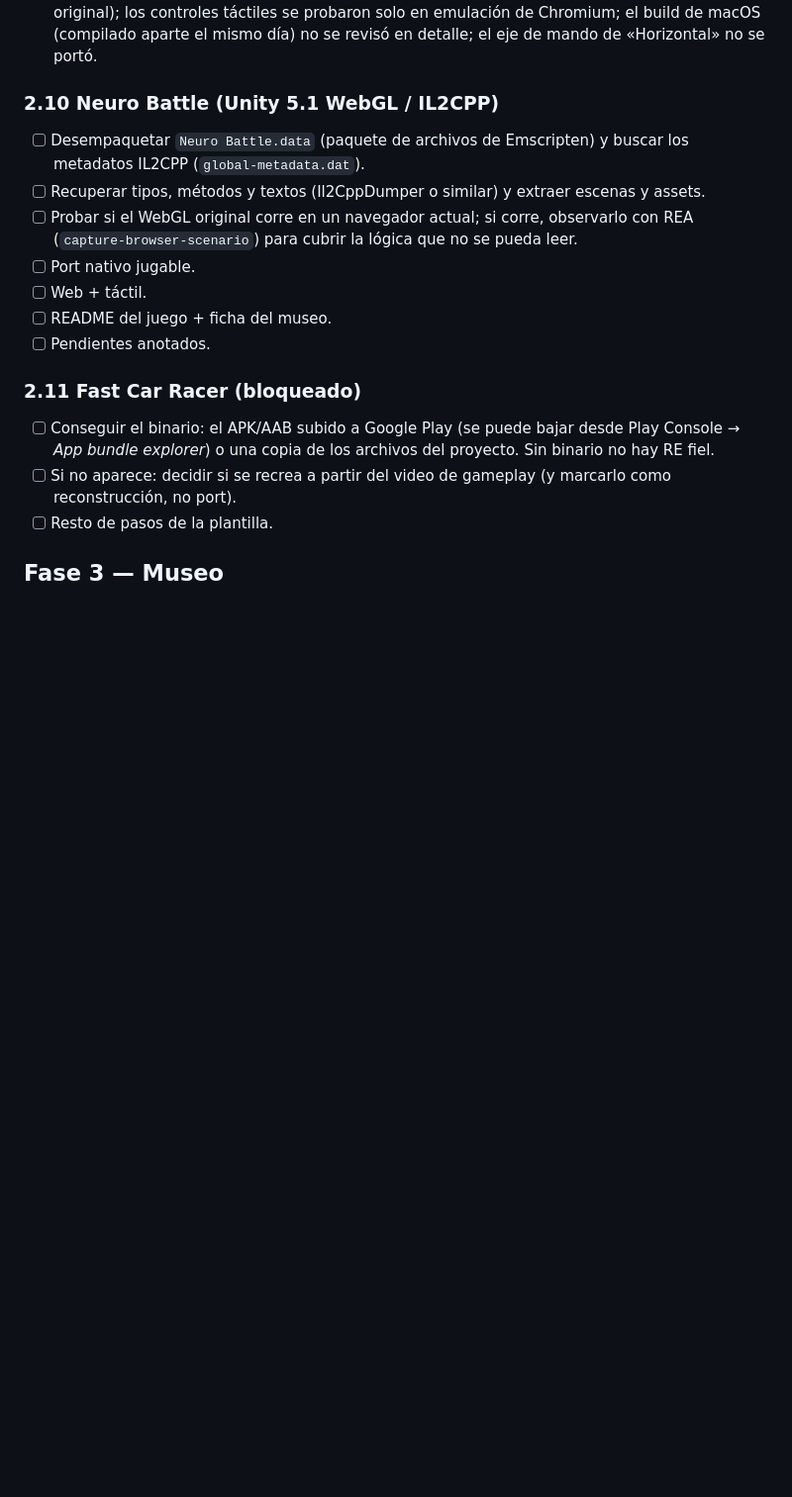
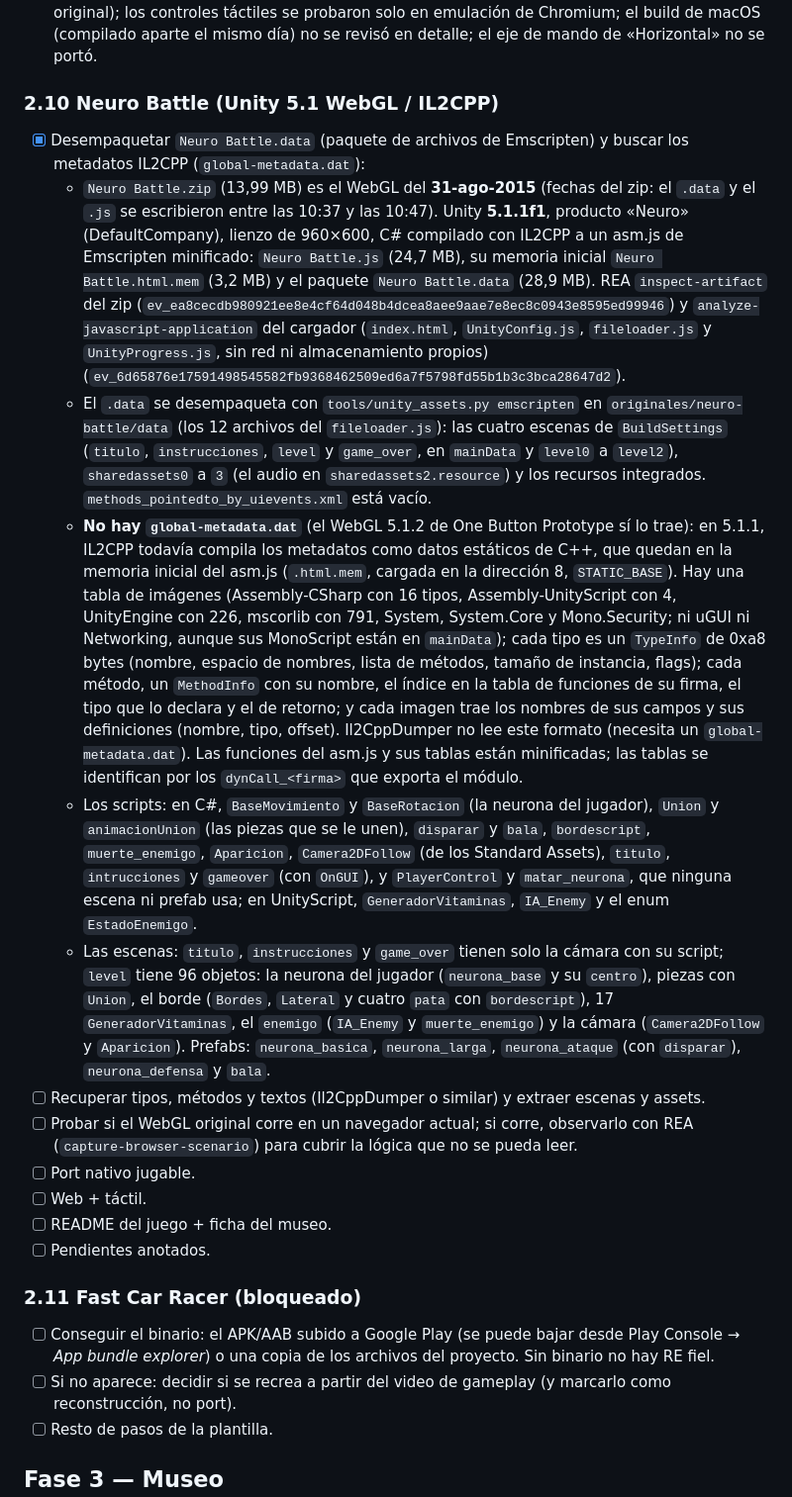
Before and after one commit to elvisbrevi/original-prototypes-ported, a Markdown page: PLAN.md, the part around one of its changes. Shown at 99% size. Drawn GitHub-style; blank space fills up the shorter version.

Commit message:
Unpack Neuro Battle and locate its IL2CPP metadata (checkpoint 2.10, metadatos)
The Unity 5.1.1f1 WebGL build (31 Aug 2015) has no global-metadata.dat:
IL2CPP still compiled the metadata into C++ static data, so the images,
TypeInfo and MethodInfo structures, field definitions and names live in
the asm.js initial memory (.html.mem, loaded at address 8). The plan
records the REA triage Evidence, the unpacked data files, the scenes,
the prefabs and which scripts each one uses.

Co-Authored-By: Claude Opus 5.5 <noreply@anthropic.com>

```diff
--- a/PLAN.md
+++ b/PLAN.md
@@ -429,8 +430,46 @@ Orden sugerido: primero lo que reutiliza herramientas ya hechas y luego lo más
   «Horizontal» no se portó.
 
 ### 2.10 Neuro Battle (Unity 5.1 WebGL / IL2CPP)
-- [ ] Desempaquetar `Neuro Battle.data` (paquete de archivos de Emscripten) y buscar los metadatos
-  IL2CPP (`global-metadata.dat`).
+- [x] Desempaquetar `Neuro Battle.data` (paquete de archivos de Emscripten) y buscar los metadatos
+  IL2CPP (`global-metadata.dat`):
+  - `Neuro Battle.zip` (13,99 MB) es el WebGL del **31-ago-2015** (fechas del zip: el `.data` y
+    el `.js` se escribieron entre las 10:37 y las 10:47). Unity **5.1.1f1**, producto «Neuro»
+    (DefaultCompany), lienzo de 960×600, C# compilado con IL2CPP a un asm.js de Emscripten
+    minificado: `Neuro Battle.js` (24,7 MB), su memoria inicial `Neuro Battle.html.mem` (3,2 MB)
+    y el paquete `Neuro Battle.data` (28,9 MB). REA `inspect-artifact` del zip
+    (`ev_ea8cecdb980921ee8e4cf64d048b4dcea8aee9aae7e8ec8c0943e8595ed99946`) y
+    `analyze-javascript-application` del cargador (`index.html`, `UnityConfig.js`,
+    `fileloader.js` y `UnityProgress.js`, sin red ni almacenamiento propios)
+    (`ev_6d65876e17591498545582fb9368462509ed6a7f5798fd55b1b3c3bca28647d2`).
+  - El `.data` se desempaqueta con `tools/unity_assets.py emscripten` en
+    `originales/neuro-battle/data` (los 12 archivos del `fileloader.js`): las cuatro escenas de
+    `BuildSettings` (`titulo`, `instrucciones`, `level` y `game_over`, en `mainData` y `level0` a
+    `level2`), `sharedassets0` a `3` (el audio en `sharedassets2.resource`) y los recursos
+    integrados. `methods_pointedto_by_uievents.xml` está vacío.
+  - **No hay `global-metadata.dat`** (el WebGL 5.1.2 de One Button Prototype sí lo trae): en
+    5.1.1, IL2CPP todavía compila los metadatos como datos estáticos de C++, que quedan en la
+    memoria inicial del asm.js (`.html.mem`, cargada en la dirección 8, `STATIC_BASE`). Hay una
+    tabla de imágenes (Assembly-CSharp con 16 tipos, Assembly-UnityScript con 4, UnityEngine con
+    226, mscorlib con 791, System, System.Core y Mono.Security; ni uGUI ni Networking, aunque
+    sus MonoScript están en `mainData`); cada tipo es un `TypeInfo` de 0xa8 bytes (nombre,
+    espacio de nombres, lista de métodos, tamaño de instancia, flags); cada método, un
+    `MethodInfo` con su nombre, el índice en la tabla de funciones de su firma, el tipo que lo
+    declara y el de retorno; y cada imagen trae los nombres de sus campos y sus definiciones
+    (nombre, tipo, offset). Il2CppDumper no lee este formato (necesita un
+    `global-metadata.dat`). Las funciones del asm.js y sus tablas están minificadas; las tablas
+    se identifican por los `dynCall_<firma>` que exporta el módulo.
+  - Los scripts: en C#, `BaseMovimiento` y `BaseRotacion` (la neurona del jugador), `Union` y
+    `animacionUnion` (las piezas que se le unen), `disparar` y `bala`, `bordescript`,
+    `muerte_enemigo`, `Aparicion`, `Camera2DFollow` (de los Standard Assets), `titulo`,
+    `intrucciones` y `gameover` (con `OnGUI`), y `PlayerControl` y `matar_neurona`, que ninguna
+    escena ni prefab usa; en UnityScript, `GeneradorVitaminas`, `IA_Enemy` y el enum
+    `EstadoEnemigo`.
+  - Las escenas: `titulo`, `instrucciones` y `game_over` tienen solo la cámara con su script;
+    `level` tiene 96 objetos: la neurona del jugador (`neurona_base` y su `centro`), piezas con
+    `Union`, el borde (`Bordes`, `Lateral` y cuatro `pata` con `bordescript`), 17
+    `GeneradorVitaminas`, el `enemigo` (`IA_Enemy` y `muerte_enemigo`) y la cámara
+    (`Camera2DFollow` y `Aparicion`). Prefabs: `neurona_basica`, `neurona_larga`,
+    `neurona_ataque` (con `disparar`), `neurona_defensa` y `bala`.
 - [ ] Recuperar tipos, métodos y textos (Il2CppDumper o similar) y extraer escenas y assets.
 - [ ] Probar si el WebGL original corre en un navegador actual; si corre, observarlo con REA
   (`capture-browser-scenario`) para cubrir la lógica que no se pueda leer.
```
Also changed, not shown: other parts of PLAN.md (+9 -8 lines).
